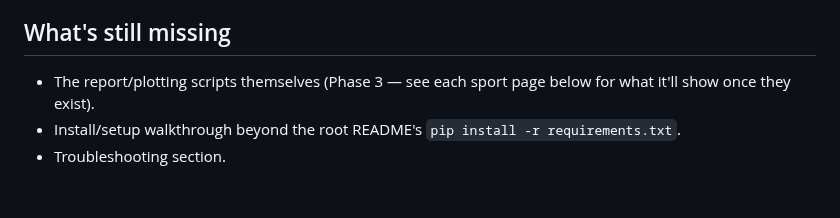
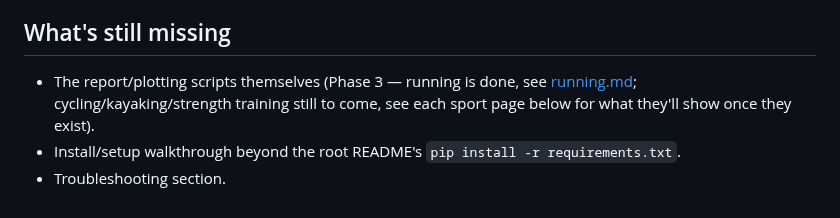
Before and after one commit to venholaconsultinginc/antonio, a Markdown page: docs/getting-started.md, the part around the change. GitHub-like rendering.

```diff
--- a/docs/getting-started.md
+++ b/docs/getting-started.md
@@ -28,7 +28,8 @@ For more on Cordelia itself — what it is, how it works, the database it produc
 
 ## What's still missing
 
-- The report/plotting scripts themselves (Phase 3 — see each sport page below for what it'll
-  show once they exist).
+- The report/plotting scripts themselves (Phase 3 — running is done, see
+  [running.md](running.md); cycling/kayaking/strength training still to come, see each sport page
+  below for what they'll show once they exist).
 - Install/setup walkthrough beyond the root README's `pip install -r requirements.txt`.
 - Troubleshooting section.
```
Also changed, not shown: docs/running.md (+43 -6 lines), docs/running-pace-trend.png (added), docs/running-route-map.png (added).
